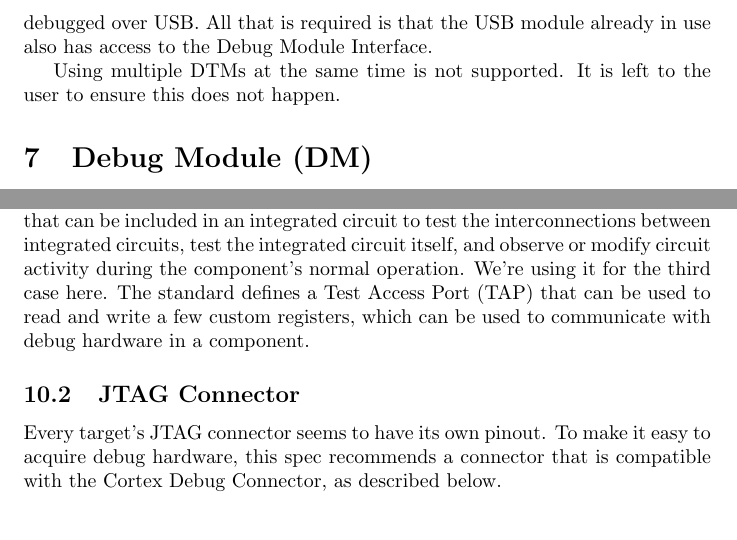
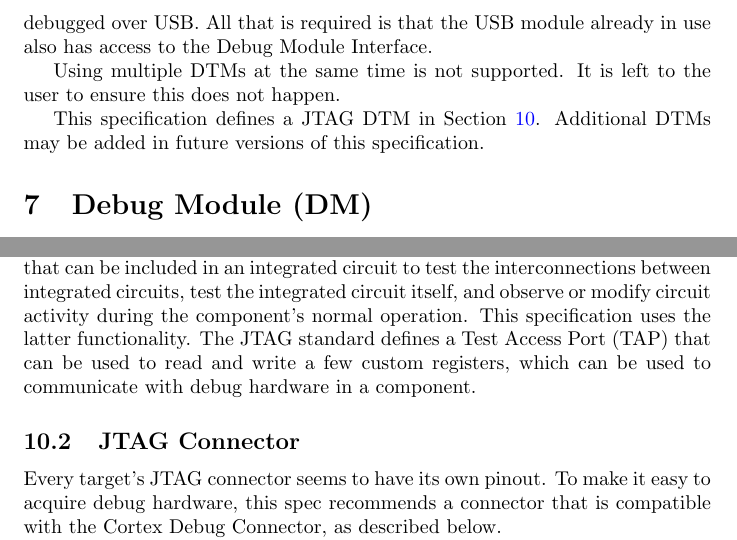
Before and after one commit to riscv/riscv-debug-spec, a LaTeX CV (riscv-debug-spec.tex): two parts of pages 9 and 15 of 28 before the commit and two parts of pages 9 and 16 of 29 after it, joined at a grey line, cut so that both start at the same text, the shorter picture padded with empty space. Compiled offline with pdfLaTeX; a LaTeX package or settings file that is missing is left out.

```diff
--- a/riscv-debug-spec.tex
+++ b/riscv-debug-spec.tex
@@ -340,6 +340,9 @@
 
 Using multiple DTMs at the same time is not supported. It is left to the user
 to ensure this does not happen.
+
+This specification defines a JTAG DTM in Section~\ref{jtagdtm}. Additional DTMs
+may be added in future versions of this specification.
 
 \section{Debug Module (DM)} \label{dm}
 
@@ -692,8 +695,9 @@
 JTAG refers to IEEE Std 1149.1-2013. It is a standard that defines test logic
 that can be included in an integrated circuit to test the interconnections
 between integrated circuits, test the integrated circuit itself, and observe or
-modify circuit activity during the component’s normal operation. We're using it
-for the third case here.  The standard defines a Test Access Port (TAP) that
+modify circuit activity during the component’s normal operation.
+This specification uses the latter functionality.
+The JTAG standard defines a Test Access Port (TAP) that
 can be used to read and write a few custom registers, which can be used to
 communicate with debug hardware in a component.
 
```
Also changed, not shown: riscv-debug-spec.tex (9 more changed lines).
